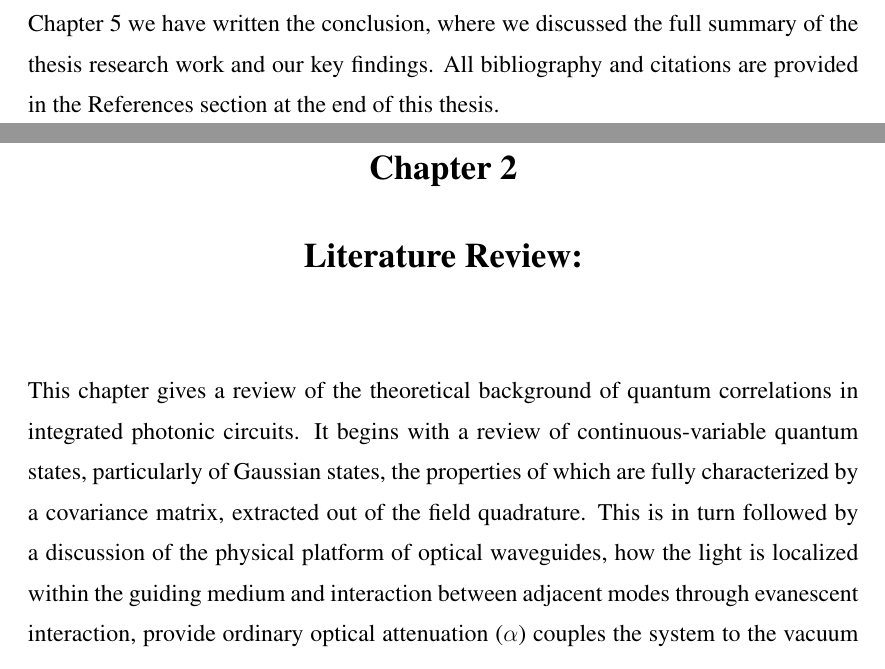
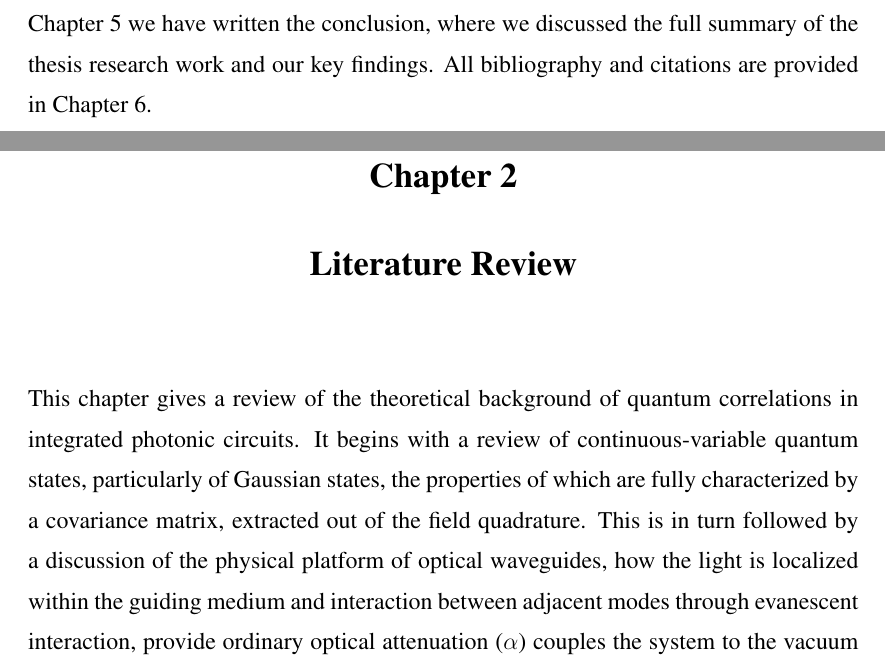
Before and after one commit to hfsazia-ops/steering-waveguide, a LaTeX thesis (MS_Thesis_Steering.tex, which reads Chapter_1_Introduction.tex, Chapter_2_Theory.tex): two parts of pages 16 and 17 of 63, joined at a grey line, cut so that both start at the same text. Compiled offline with pdfLaTeX.

Commit message:
fix typos, heading, university name and references chapter numbering
- Remove colon from Chapter 2 heading: "Literature Review:"-> "Literature Review"
- Fix university name typo: "Qauid-e-Azam" -> "Quaid-e-Azam" in Acknowledgments
- Make References a numbered chapter (Chapter 6) in TOC
- Update Chapter 1 thesis layout to correctly reference "Chapter 6"

Co-Authored-By: Claude Sonnet 4.5 <noreply@anthropic.com>

```diff
--- a/Chapter_1_Introduction.tex
+++ b/Chapter_1_Introduction.tex
@@ -54,4 +54,4 @@ Chapter 2 begins with an overview of quantum states of light discussing CV quant
 After that Chapter 3 starts with an overview of our physical system.It than describes the systems Hamiltonian. It is followed by the discussion of the physical interpretation of the coupling. The chapter than discusses the open system dynamics and loss modelling which contains the quantum liouville equation and lindblad operator for waveguide loss.It then describes equations of motion for our system,the expectation value formalism and the moment equations and their solutions. With these moment equations in hands, we calculated covariance matrix and than quantified quantum steering and quantum entanglement. The quantum hierarchy relationship between entanglement and steering is also explained which is than proved from our results.A special type of Gaussian states called squeezed states, Its covariance matrix which we used to evaluate entanglement and steering is discussed at the end of this chapter.
 Chapter 4 is all about the results, begins the discussion about the dynamical behaviour of Gaussian quantum steering and entanglement in a coupled lossy waveguide system. First of all it took general case in which all the parameters $\kappa$, $\tau$, $\mu$,are kept constant. It then takes specific cases one by one to see the effect of  $\tau$,$\mu$ and $\kappa$ where $J$=1 for all. This chapter than explains the results for the special type of Gaussian states such as squeezed states. Initially, we consider describes ideal non lossy case and than discusses the effect of losses on quantum steering and entanglement in squeezed states. Lastly, the effect of coupling parameter $J$ on quantum steering and quantum entanglement is explained.The chapter ends with the summary of the results and discussion.
 In Chapter 5 we have written the conclusion, where we discussed the full summary of the thesis research work and our key findings.
-All bibliography and citations are provided in the References section at the end of this thesis.
+All bibliography and citations are provided in Chapter 6.
--- a/Chapter_2_Theory.tex
+++ b/Chapter_2_Theory.tex
@@ -2,7 +2,7 @@
 %                           Chapter 2: Theory and Literature Review
 %=============================================================================================
 
-\chapter{Literature Review:}
+\chapter{Literature Review}
 
 \label{chp2}
 % ============================= SECTION 2.1: INTRODUCTION =============================
```
Also changed, not shown: Chapter_7_References.tex (+1 -2 lines), MS_Thesis_Steering.tex (+1 -1 lines).
